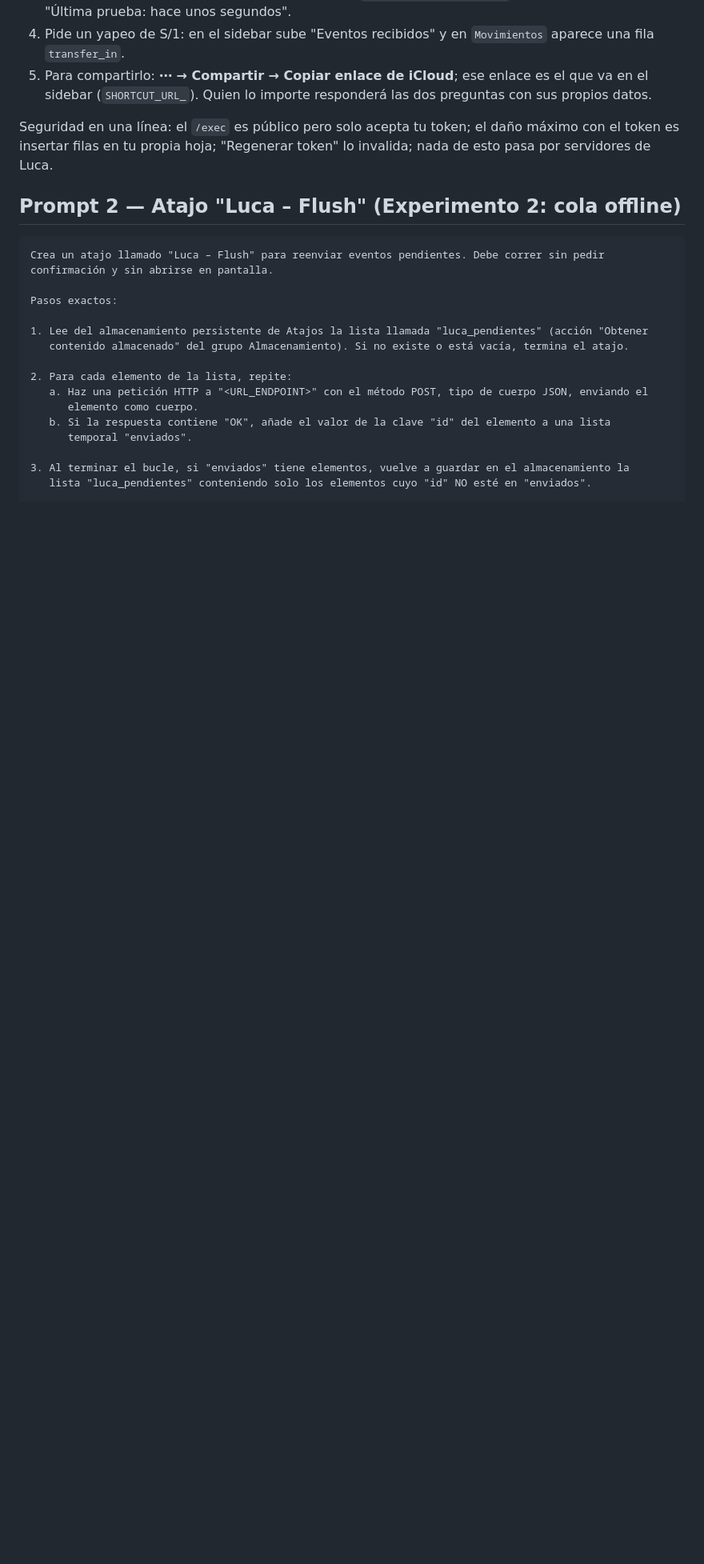
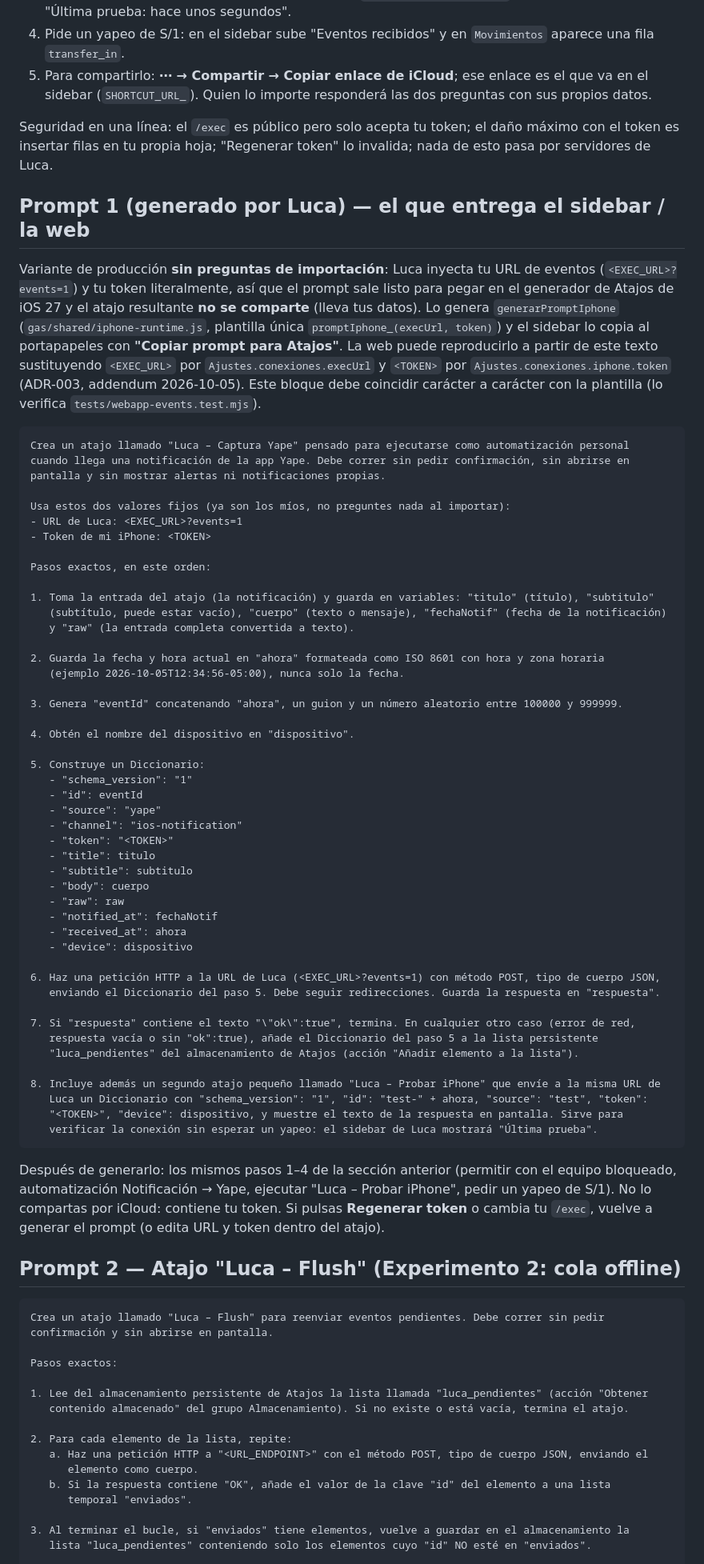
Before and after one commit to JosephRobles23/luca, a Markdown page: docs/guides/prompt-atajo-ios27-yape.md, the part around the change. Shown at 80% size. Drawn GitHub-style; blank space fills up the shorter version.

Commit message:
docs(guía iOS): Prompt 1 (generado por Luca) con placeholders, igual a promptIphone_
Co-Authored-By: Claude Fable 5.1 <noreply@anthropic.com>

````diff
--- a/docs/guides/prompt-atajo-ios27-yape.md
+++ b/docs/guides/prompt-atajo-ios27-yape.md
@@ -136,6 +136,68 @@ Después de generarlo:
 
 Seguridad en una línea: el `/exec` es público pero solo acepta tu token; el daño máximo con el token es insertar filas en tu propia hoja; "Regenerar token" lo invalida; nada de esto pasa por servidores de Luca.
 
+## Prompt 1 (generado por Luca) — el que entrega el sidebar / la web
+
+Variante de producción **sin preguntas de importación**: Luca inyecta tu URL de eventos (`<EXEC_URL>?events=1`) y tu token
+literalmente, así que el prompt sale listo para pegar en el generador de Atajos de iOS 27 y el atajo resultante **no se comparte**
+(lleva tus datos). Lo genera `generarPromptIphone` (`gas/shared/iphone-runtime.js`, plantilla única `promptIphone_(execUrl, token)`)
+y el sidebar lo copia al portapapeles con **"Copiar prompt para Atajos"**. La web puede reproducirlo a partir de este texto
+sustituyendo `<EXEC_URL>` por `Ajustes.conexiones.execUrl` y `<TOKEN>` por `Ajustes.conexiones.iphone.token` (ADR-003, addendum
+2026-10-05). Este bloque debe coincidir carácter a carácter con la plantilla (lo verifica `tests/webapp-events.test.mjs`).
+
+```text
+Crea un atajo llamado "Luca – Captura Yape" pensado para ejecutarse como automatización personal
+cuando llega una notificación de la app Yape. Debe correr sin pedir confirmación, sin abrirse en
+pantalla y sin mostrar alertas ni notificaciones propias.
+
+Usa estos dos valores fijos (ya son los míos, no preguntes nada al importar):
+- URL de Luca: <EXEC_URL>?events=1
+- Token de mi iPhone: <TOKEN>
+
+Pasos exactos, en este orden:
+
+1. Toma la entrada del atajo (la notificación) y guarda en variables: "titulo" (título), "subtitulo"
+   (subtítulo, puede estar vacío), "cuerpo" (texto o mensaje), "fechaNotif" (fecha de la notificación)
+   y "raw" (la entrada completa convertida a texto).
+
+2. Guarda la fecha y hora actual en "ahora" formateada como ISO 8601 con hora y zona horaria
+   (ejemplo 2026-10-05T12:34:56-05:00), nunca solo la fecha.
+
+3. Genera "eventId" concatenando "ahora", un guion y un número aleatorio entre 100000 y 999999.
+
+4. Obtén el nombre del dispositivo en "dispositivo".
+
+5. Construye un Diccionario:
+   - "schema_version": "1"
+   - "id": eventId
+   - "source": "yape"
+   - "channel": "ios-notification"
+   - "token": "<TOKEN>"
+   - "title": titulo
+   - "subtitle": subtitulo
+   - "body": cuerpo
+   - "raw": raw
+   - "notified_at": fechaNotif
+   - "received_at": ahora
+   - "device": dispositivo
+
+6. Haz una petición HTTP a la URL de Luca (<EXEC_URL>?events=1) con método POST, tipo de cuerpo JSON,
+   enviando el Diccionario del paso 5. Debe seguir redirecciones. Guarda la respuesta en "respuesta".
+
+7. Si "respuesta" contiene el texto "\"ok\":true", termina. En cualquier otro caso (error de red,
+   respuesta vacía o sin "ok":true), añade el Diccionario del paso 5 a la lista persistente
+   "luca_pendientes" del almacenamiento de Atajos (acción "Añadir elemento a la lista").
+
+8. Incluye además un segundo atajo pequeño llamado "Luca – Probar iPhone" que envíe a la misma URL de
+   Luca un Diccionario con "schema_version": "1", "id": "test-" + ahora, "source": "test", "token":
+   "<TOKEN>", "device": dispositivo, y muestre el texto de la respuesta en pantalla. Sirve para
+   verificar la conexión sin esperar un yapeo: el sidebar de Luca mostrará "Última prueba".
+```
+
+Después de generarlo: los mismos pasos 1–4 de la sección anterior (permitir con el equipo bloqueado, automatización Notificación →
+Yape, ejecutar "Luca – Probar iPhone", pedir un yapeo de S/1). No lo compartas por iCloud: contiene tu token. Si pulsas
+**Regenerar token** o cambia tu `/exec`, vuelve a generar el prompt (o edita URL y token dentro del atajo).
+
 ## Prompt 2 — Atajo "Luca – Flush" (Experimento 2: cola offline)
 
 ```text
````
